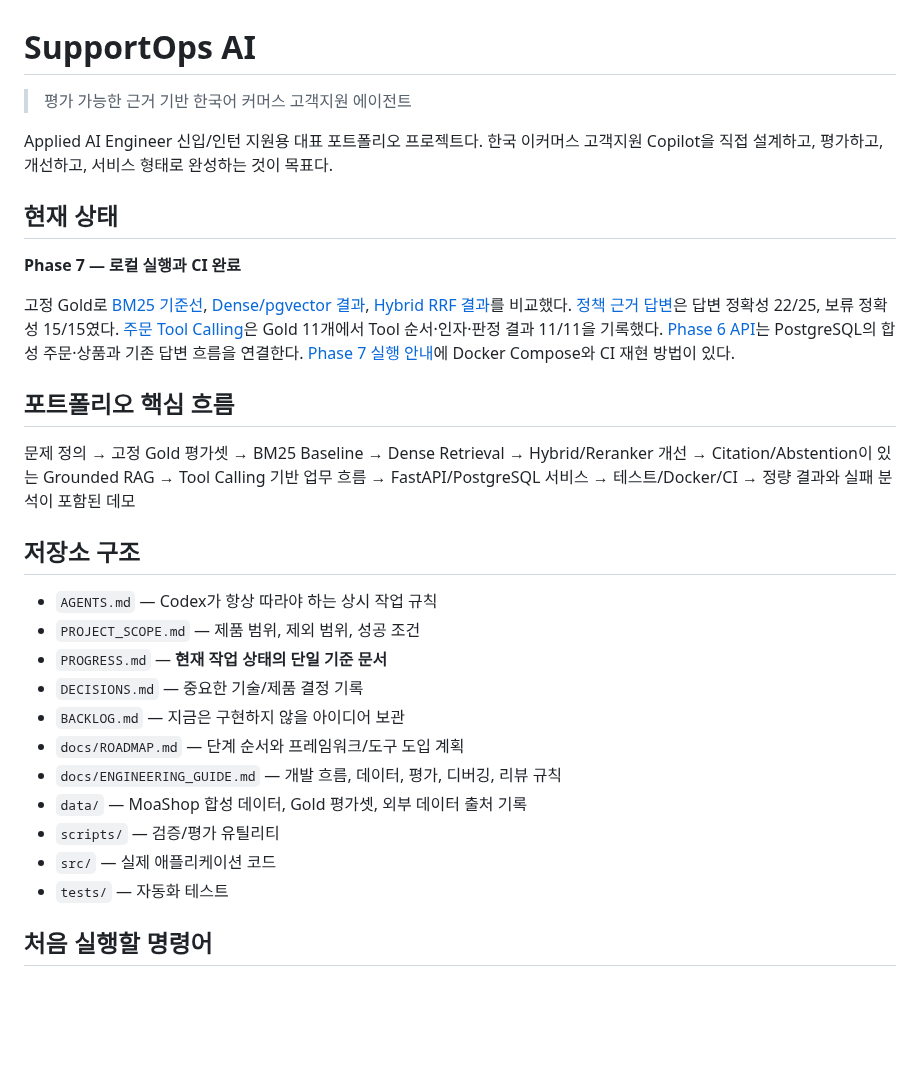
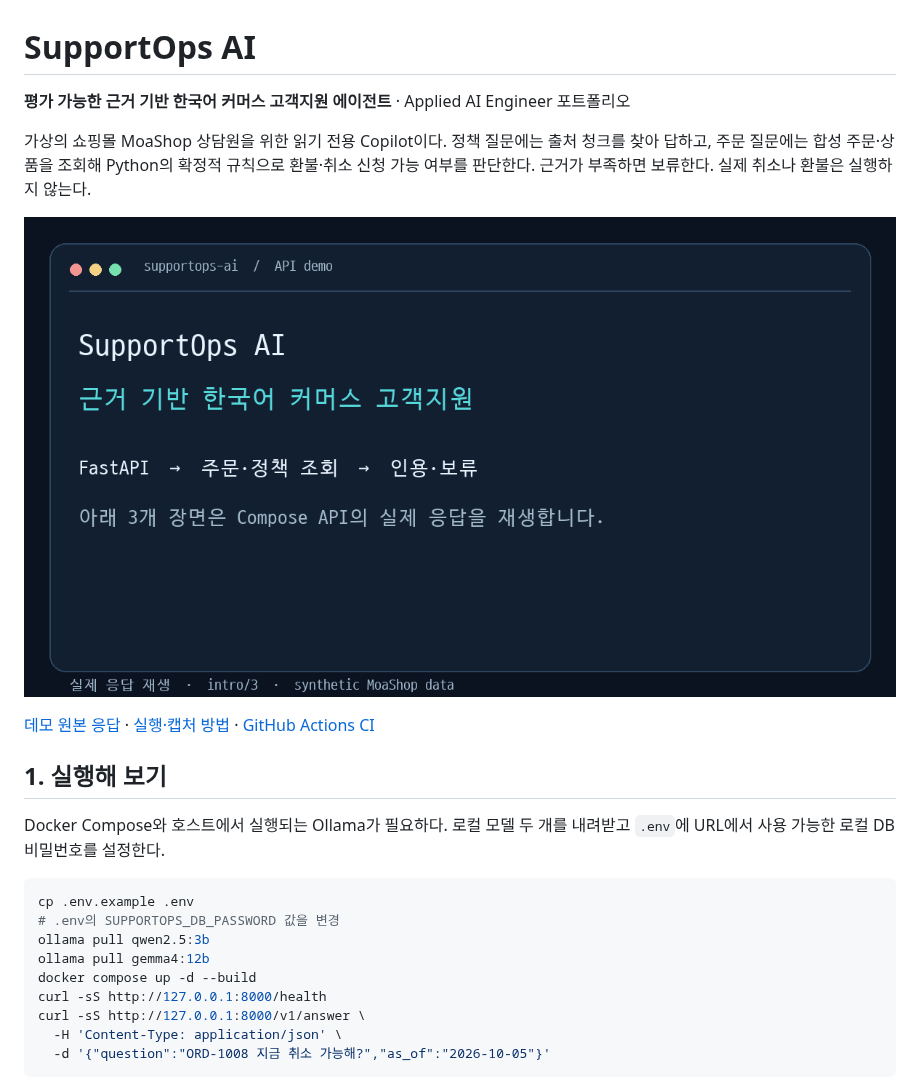
Before and after one commit to binilab/SupportOps-ai, a Markdown page: README.md, the part around one of its changes. GitHub-like rendering; pictures changed too: demo/supportops-demo.gif (added); blank space fills up the shorter version.

Commit message:
docs: package evaluated support agent portfolio

````diff
--- a/README.md
+++ b/README.md
@@ -1,39 +1,26 @@
 # SupportOps AI
 
-> 평가 가능한 근거 기반 한국어 커머스 고객지원 에이전트
+**평가 가능한 근거 기반 한국어 커머스 고객지원 에이전트** · Applied AI Engineer 포트폴리오
 
-Applied AI Engineer 신입/인턴 지원용 대표 포트폴리오 프로젝트다.
-한국 이커머스 고객지원 Copilot을 직접 설계하고, 평가하고, 개선하고, 서비스 형태로 완성하는 것이 목표다.
+가상의 쇼핑몰 MoaShop 상담원을 위한 읽기 전용 Copilot이다. 정책 질문에는 출처 청크를 찾아 답하고, 주문 질문에는 합성 주문·상품을 조회해 Python의 확정적 규칙으로 환불·취소 신청 가능 여부를 판단한다. 근거가 부족하면 보류한다. 실제 취소나 환불은 실행하지 않는다.
 
-## 현재 상태
-**Phase 7 — 로컬 실행과 CI 완료**
+![실제 API 응답을 재생한 SupportOps AI 데모](demo/supportops-demo.gif)
 
-고정 Gold로 [BM25 기준선](docs/PHASE1_BASELINE.md), [Dense/pgvector 결과](docs/PHASE2_DENSE.md), [Hybrid RRF 결과](docs/PHASE3_RETRIEVAL.md)를 비교했다. [정책 근거 답변](docs/PHASE4_RAG.md)은 답변 정확성 22/25, 보류 정확성 15/15였다. [주문 Tool Calling](docs/PHASE5_AGENT.md)은 Gold 11개에서 Tool 순서·인자·판정 결과 11/11을 기록했다. [Phase 6 API](docs/PHASE6_SERVICE.md)는 PostgreSQL의 합성 주문·상품과 기존 답변 흐름을 연결한다. [Phase 7 실행 안내](docs/PHASE7_OPERATIONS.md)에 Docker Compose와 CI 재현 방법이 있다.
+[데모 원본 응답](demo/api_examples.json) · [실행·캡처 방법](demo/README.md) · [GitHub Actions CI](https://github.com/binilab/SupportOps-ai/actions/workflows/ci.yml)
 
-## 포트폴리오 핵심 흐름
-문제 정의
-→ 고정 Gold 평가셋
-→ BM25 Baseline
-→ Dense Retrieval
-→ Hybrid/Reranker 개선
-→ Citation/Abstention이 있는 Grounded RAG
-→ Tool Calling 기반 업무 흐름
-→ FastAPI/PostgreSQL 서비스
-→ 테스트/Docker/CI
-→ 정량 결과와 실패 분석이 포함된 데모
+## 1. 실행해 보기
 
-## 저장소 구조
-- `AGENTS.md` — Codex가 항상 따라야 하는 상시 작업 규칙
-- `PROJECT_SCOPE.md` — 제품 범위, 제외 범위, 성공 조건
-- `PROGRESS.md` — **현재 작업 상태의 단일 기준 문서**
-- `DECISIONS.md` — 중요한 기술/제품 결정 기록
-- `BACKLOG.md` — 지금은 구현하지 않을 아이디어 보관
-- `docs/ROADMAP.md` — 단계 순서와 프레임워크/도구 도입 계획
-- `docs/ENGINEERING_GUIDE.md` — 개발 흐름, 데이터, 평가, 디버깅, 리뷰 규칙
-- `data/` — MoaShop 합성 데이터, Gold 평가셋, 외부 데이터 출처 기록
-- `scripts/` — 검증/평가 유틸리티
-- `src/` — 실제 애플리케이션 코드
-- `tests/` — 자동화 테스트
+Docker Compose와 호스트에서 실행되는 Ollama가 필요하다. 로컬 모델 두 개를 내려받고 `.env`에 URL에서 사용 가능한 로컬 DB 비밀번호를 설정한다.
 
-## 처음 실행할 명령어
+```bash
+cp .env.example .env
+# .env의 SUPPORTOPS_DB_PASSWORD 값을 변경
+ollama pull qwen2.5:3b
+ollama pull gemma4:12b
+docker compose up -d --build
+curl -sS http://127.0.0.1:8000/health
+curl -sS http://127.0.0.1:8000/v1/answer \
+  -H 'Content-Type: application/json' \
+  -d '{"question":"ORD-1008 지금 취소 가능해?","as_of":"2026-10-05"}'
+```
 
````
Also changed, not shown: other parts of README.md (+57 -16 lines), PROGRESS.md (+17 -6 lines), demo/README.md (added, +16 -0 lines), docs/INTERVIEW.md (added, +51 -0 lines), docs/ROADMAP.md (+3 -3 lines), 1 other file.
